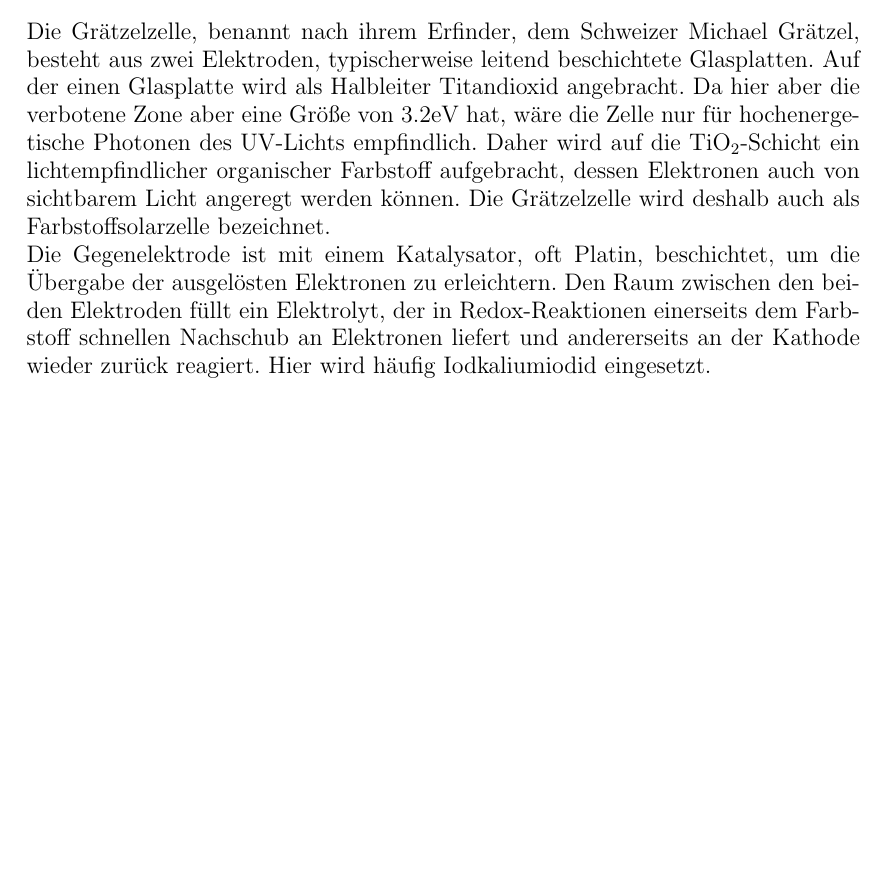
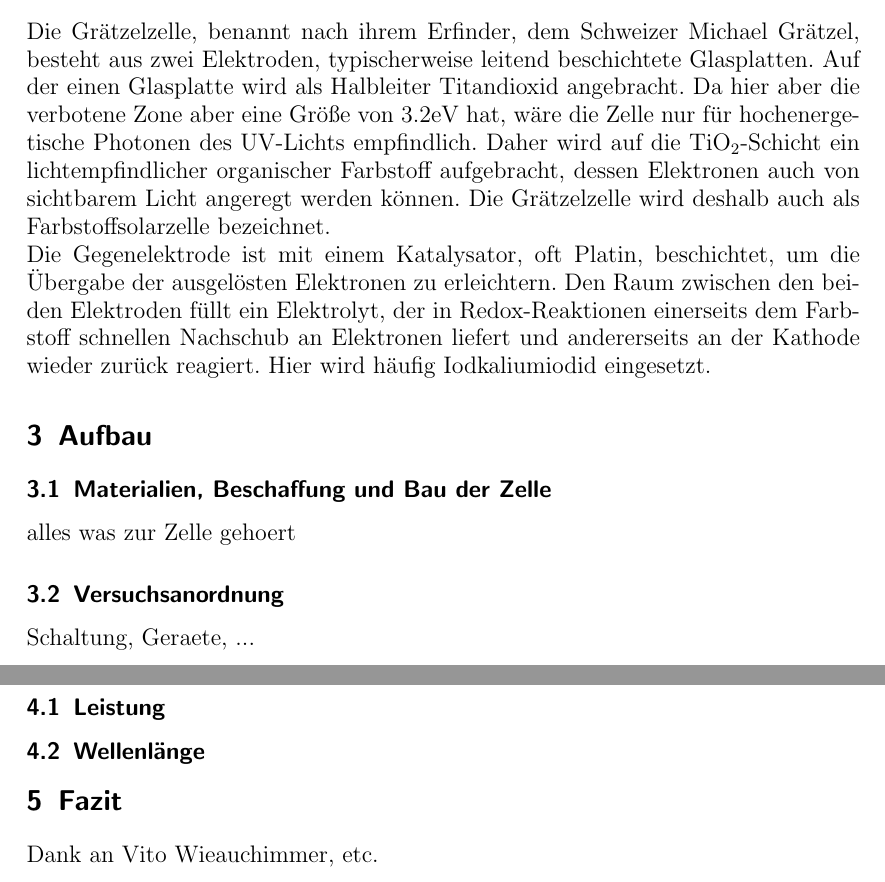
Before and after one commit to kcg/ppg52009, a LaTeX paper (exp1/protokoll/graetzel-cell.tex): part of page 4 of 4 before the commit and two parts of pages 4 and 5 of 5 after it, the two joined at a grey line, cut so that both start at the same text, the shorter picture padded with empty space. Compiled offline with pdfLaTeX.

Commit message:
Gliederung und Zustaendigkeiten geklaert

```diff
--- a/exp1/protokoll/graetzel-cell.tex
+++ b/exp1/protokoll/graetzel-cell.tex
@@ -75,4 +77,19 @@ Bei umgekehrter Polung, also in Sperrichtung, kann kein Strom flie\ss{}en. Solch
 \subsection{Funktionsweise der Gr\"atzelzelle}
 Die Gr\"atzelzelle, benannt nach ihrem Erfinder, dem Schweizer Michael Gr\"atzel, besteht aus zwei Elektroden, typischerweise leitend beschichtete Glasplatten. Auf der einen Glasplatte wird als Halbleiter Titandioxid angebracht. Da hier aber die verbotene Zone aber eine Gr\"o\ss{}e von 3.2eV hat, w\"are die Zelle nur f\"ur hochenergetische Photonen des UV-Lichts empfindlich. Daher wird auf die TiO$_{2}$-Schicht ein lichtempfindlicher organischer Farbstoff aufgebracht, dessen Elektronen auch von sichtbarem Licht angeregt werden k\"onnen. Die Gr\"atzelzelle wird deshalb auch als Farbstoffsolarzelle bezeichnet.\newline
 Die Gegenelektrode ist mit einem Katalysator, oft Platin, beschichtet, um die \"Ubergabe der ausgel\"osten Elektronen zu erleichtern. Den Raum zwischen den beiden Elektroden f\"ullt ein Elektrolyt, der in Redox-Reaktionen einerseits dem Farbstoff schnellen Nachschub an Elektronen liefert und andererseits an der Kathode wieder zur\"uck reagiert. Hier wird h\"aufig Iodkaliumiodid eingesetzt.
+
+\section{Aufbau}
+\subsection{Materialien, Beschaffung und Bau der Zelle}
+%%% Karl
+alles was zur Zelle gehoert
+\subsection{Versuchsanordnung}
+%%% Michele und Axi
+Schaltung, Geraete, ...
+\section{Messungen und Ergebnisse}
+%%% Basti, Michele (LED's)
+\subsection{Leistung}
+\subsection{Wellenl\"ange}
+\section{Fazit}
+%%% zusammen
+Dank an Vito Wieauchimmer, etc.
 \end{document}
```
Also changed, not shown: exp1/protokoll/graetzel-cell.tex (2 more changed lines).
